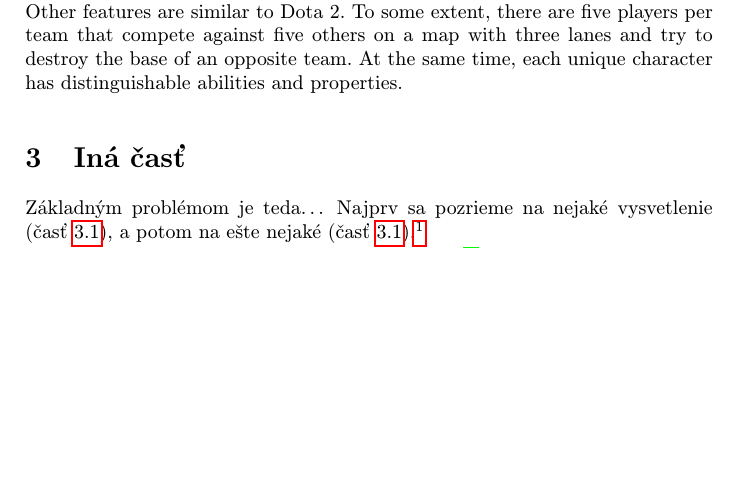
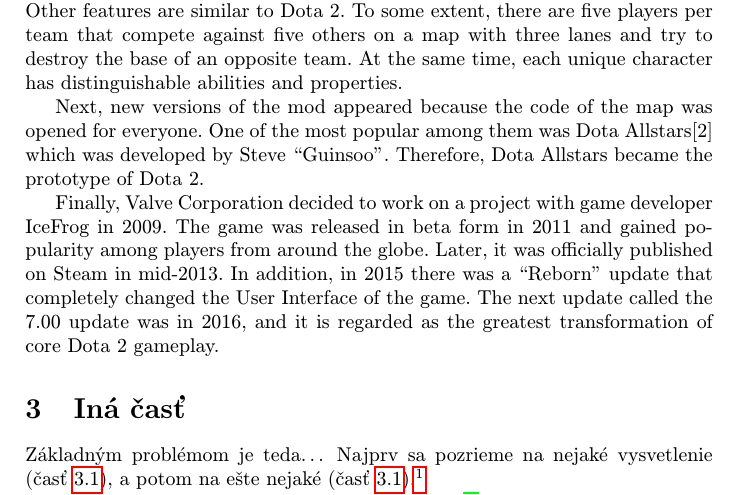
Before and after one commit to Christina-SD/MIP, a LaTeX paper (clanok.tex): part of page 2 of 3, cut so that both start at the same text, the shorter picture padded with empty space. Compiled offline with pdfLaTeX.

Commit message:
Add development phases 2

```diff
--- a/clanok.tex
+++ b/clanok.tex
@@ -54,6 +54,10 @@
 First and foremost, the concept of the game originated from the Aeon of Strife fan mod for StarCraft: Brood War in 1998.[1] The interesting point in the Aeon of Strife is that the three-lane system of creeps was the impetus for the development of Dota 2.
 
 Moving forward, modder Kyle “Eul” Sommer created a mod for Warcraft 3 called Defense of the Ancients or DotA in the early 2000s. The main difference with the modern mod of Dota 2 is an engine that misses bells and whistles. Other features are similar to Dota 2. To some extent, there are five players per team that compete against five others on a map with three lanes and try to destroy the base of an opposite team. At the same time, each unique character has distinguishable abilities and properties.
+
+Next, new versions of the mod appeared because the code of the map was opened for everyone. One of the most popular among them was Dota Allstars[2] which was developed by Steve “Guinsoo”. Therefore, Dota Allstars became the prototype of Dota 2.
+
+Finally, Valve Corporation decided to work on a project with game developer IceFrog in 2009. The game was released in beta form in 2011 and gained popularity among players from around the globe. Later, it was officially published on Steam in mid-2013. In addition, in 2015 there was a “Reborn” update that completely changed the User Interface of the game. The next update called the 7.00 update was in 2016, and it is regarded as the greatest transformation of core Dota 2 gameplay.
 
 
 
```
